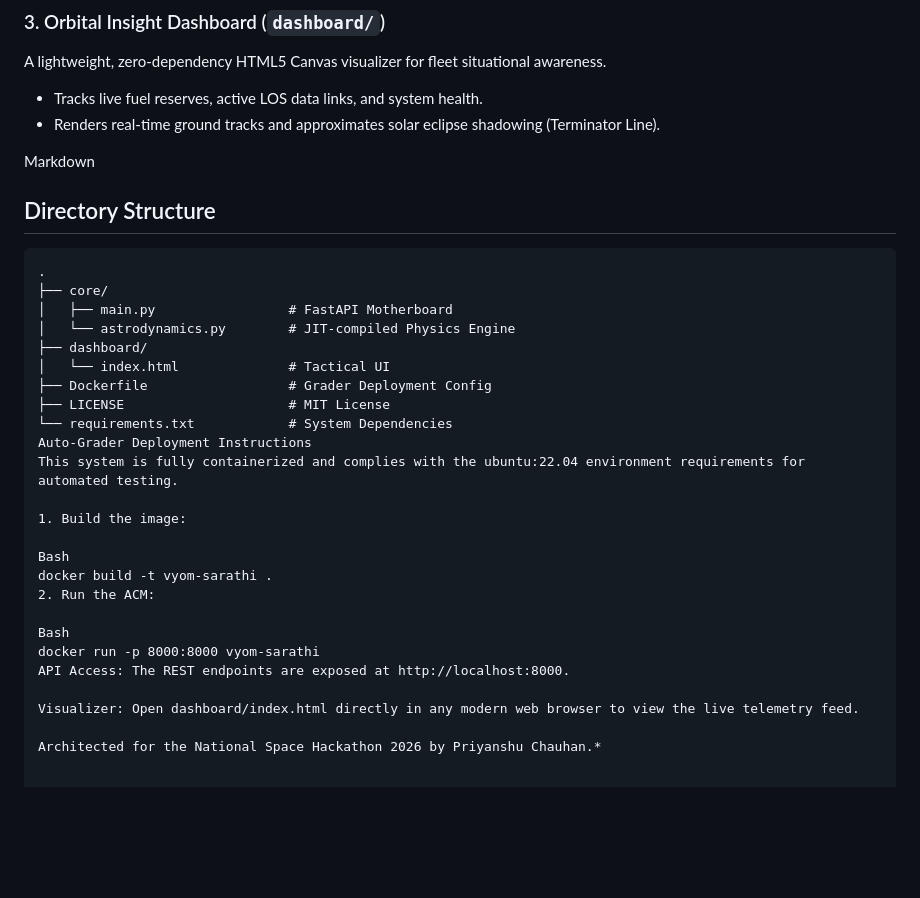
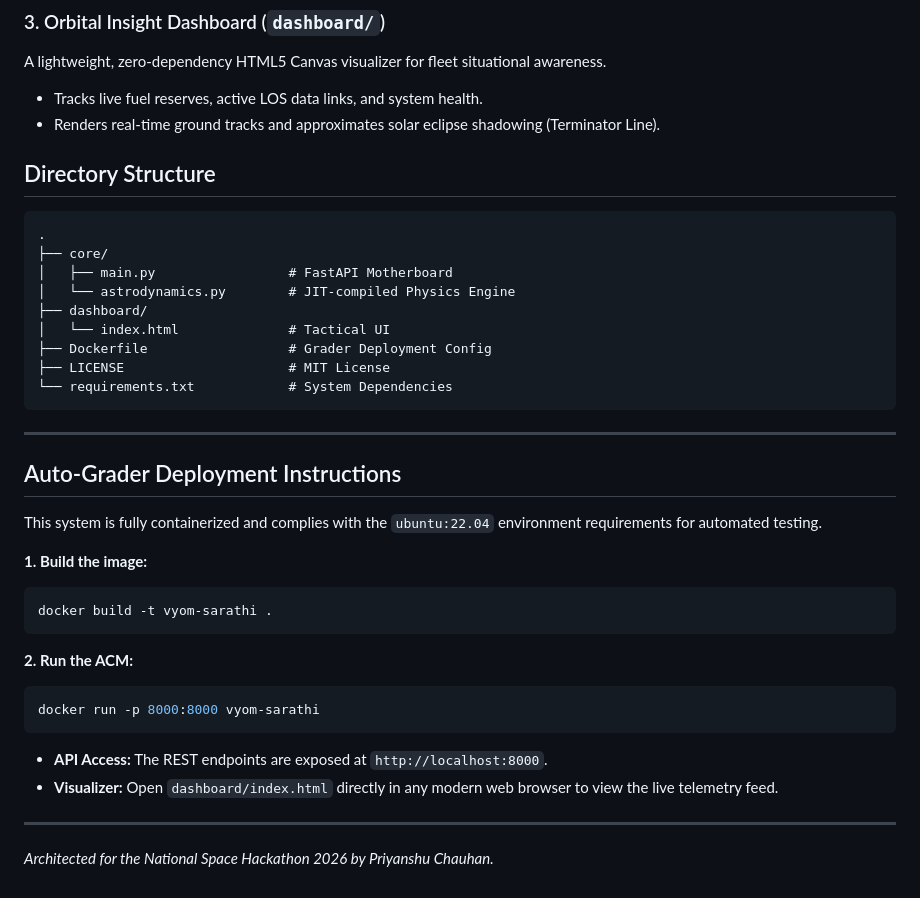
Before and after one commit to Priyanshunya/Vyom-Sarathi, a Markdown page: README.md, the part around the change. Drawn GitHub-style; blank space fills up the shorter version.

````diff
--- a/README.md
+++ b/README.md
@@ -28,7 +28,6 @@ A lightweight, zero-dependency HTML5 Canvas visualizer for fleet situational awa
 * Tracks live fuel reserves, active LOS data links, and system health.
 * Renders real-time ground tracks and approximates solar eclipse shadowing (Terminator Line).
 
-Markdown
 ## Directory Structure
 ```text
 .
@@ -40,19 +39,25 @@ Markdown
 ├── Dockerfile                  # Grader Deployment Config
 ├── LICENSE                     # MIT License
 └── requirements.txt            # System Dependencies
-Auto-Grader Deployment Instructions
-This system is fully containerized and complies with the ubuntu:22.04 environment requirements for automated testing.
+```
 
-1. Build the image:
+---
 
-Bash
+## Auto-Grader Deployment Instructions
+This system is fully containerized and complies with the `ubuntu:22.04` environment requirements for automated testing.
+
+**1. Build the image:**
+```bash
 docker build -t vyom-sarathi .
-2. Run the ACM:
+```
 
-Bash
+**2. Run the ACM:**
+```bash
 docker run -p 8000:8000 vyom-sarathi
-API Access: The REST endpoints are exposed at http://localhost:8000.
+```
 
-Visualizer: Open dashboard/index.html directly in any modern web browser to view the live telemetry feed.
+* **API Access:** The REST endpoints are exposed at `http://localhost:8000`.
+* **Visualizer:** Open `dashboard/index.html` directly in any modern web browser to view the live telemetry feed.
 
-Architected for the National Space Hackathon 2026 by Priyanshu Chauhan.*
+---
+*Architected for the National Space Hackathon 2026 by Priyanshu Chauhan.*
````
